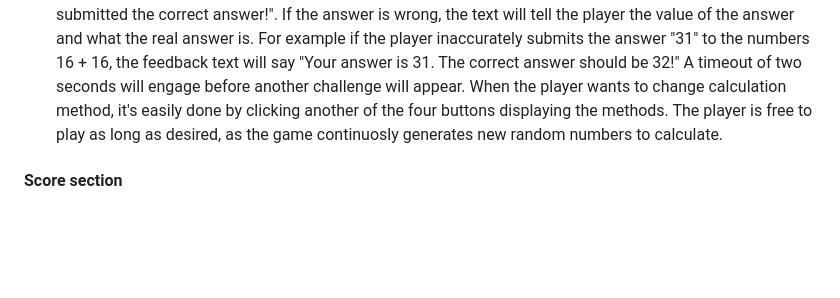
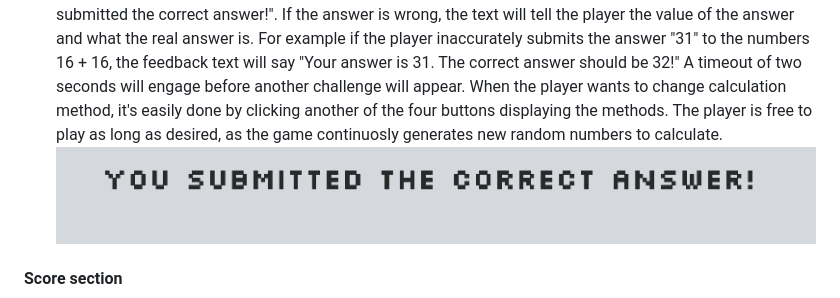
Before and after one commit to Dym077/Numbers-game, a Markdown page: README.md, the part around the change. Drawn GitHub-style; pictures changed too: documentation/correct_answer.png (added); blank space fills up the shorter version.

Commit message:
Add image for correct answer in readme

```diff
--- a/README.md
+++ b/README.md
@@ -78,6 +78,7 @@ The landing page consists of a heading, a game section and a score section. The
 ![Game section](documentation/game_section.png)
 
 - In the game section there are four buttons which gives the user the opportunity to choose between the four calculation methods. Below the buttons you find the randomly generated numbers together with the calculation method of choice. To the right you find the answer-box in which you can type the answer. The player can dial in the answer either with the keyboard or by using the arrows in the answer-box. To submit the answer the player can either click the "submit"button or hit "enter" on the keyboard. A feedback text will appear on the screen, displaying feedback to the user. If the answer is correct, the text will say "You submitted the correct answer!". If the answer is wrong, the text will tell the player the value of the answer and what the real answer is. For example if the player inaccurately submits the answer "31" to the numbers 16 + 16, the feedback text will say "Your answer is 31. The correct answer should be 32!" A timeout of two seconds will engage before another challenge will appear. When the player wants to change calculation method, it's easily done by clicking another of the four buttons displaying the methods. The player is free to play as long as desired, as the game continuosly generates new random numbers to calculate.
+![Correct answer](documentation/correct_answer.png)
 
 #### Score section
 ![Score section](documentation/score_section.png)
```
